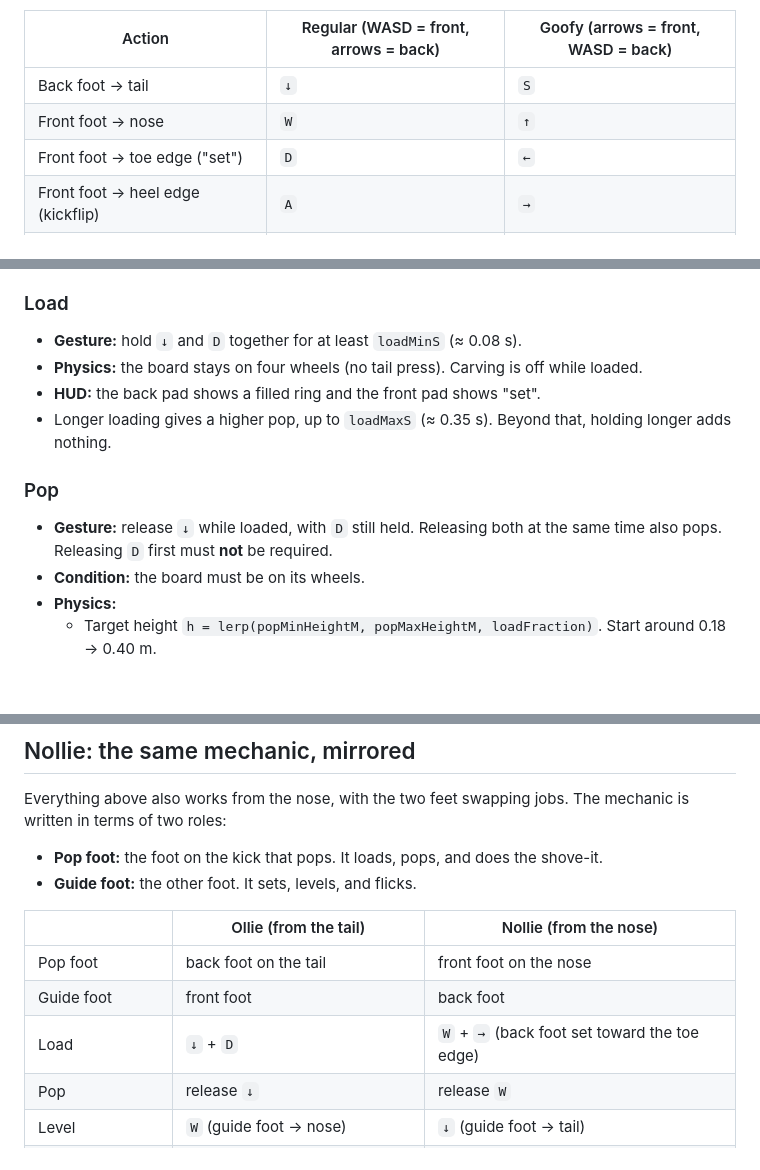
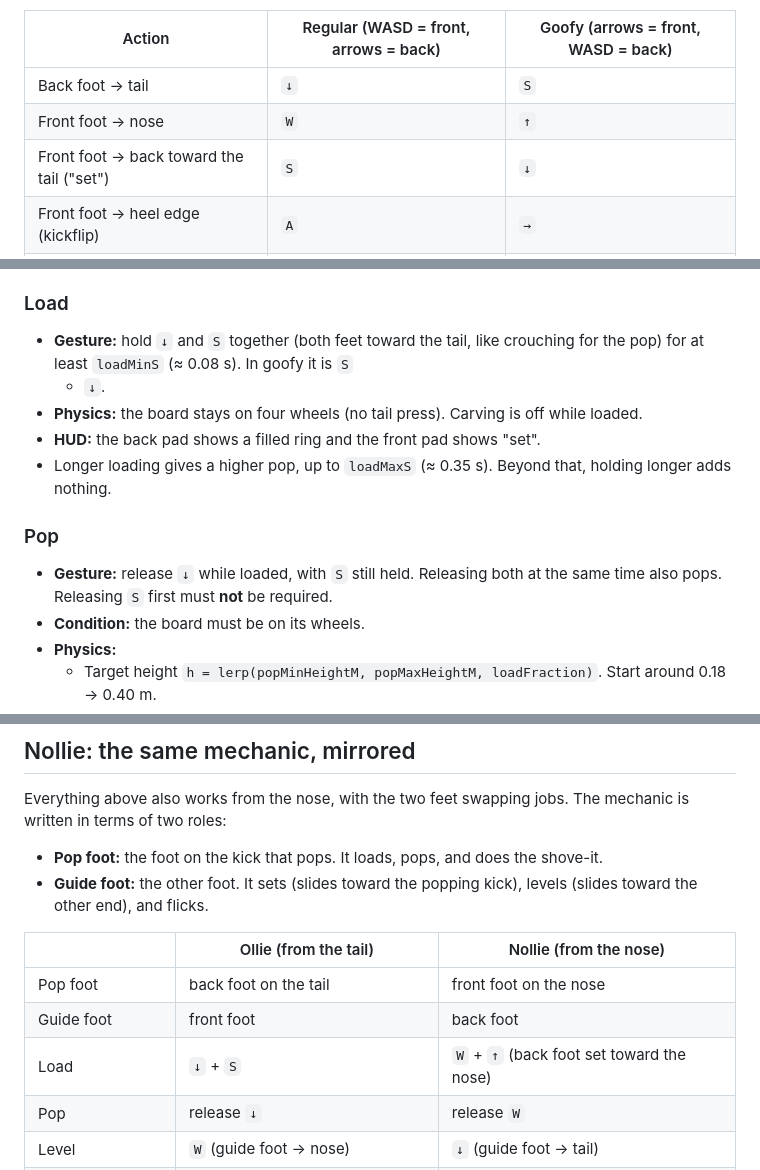
Before and after one commit to v4rgas/two-feet, a Markdown page: MECHANICS.md, 3 parts joined by grey strips. GitHub-like rendering; blank space fills up the shorter version.

Commit message:
docs: ollie load is ↓ + S (D was a typo); nollie load is W + ↑

```diff
--- a/MECHANICS.md
+++ b/MECHANICS.md
@@ -45,7 +45,7 @@ stances. With the follow camera behind the board, screen right is the board's
 |---|---|---|
 | Back foot → tail | `↓` | `S` |
 | Front foot → nose | `W` | `↑` |
-| Front foot → toe edge ("set") | `D` | `←` |
+| Front foot → back toward the tail ("set") | `S` | `↓` |
 | Front foot → heel edge (kickflip) | `A` | `→` |
 | Back foot → heel side (backside shove) | `←` | `D` |
 | Back foot → toe side (frontside shove) | `→` | `A` |
@@ -79,7 +79,9 @@ ROLLING ──(↓ held, no set)──────────▶ TAIL PRESS (ma
 - This is also the base for manuals later.
 
 ### Load
-- **Gesture:** hold `↓` and `D` together for at least `loadMinS` (≈ 0.08 s).
+- **Gesture:** hold `↓` and `S` together (both feet toward the tail, like
+  crouching for the pop) for at least `loadMinS` (≈ 0.08 s). In goofy it is `S`
+  + `↓`.
 - **Physics:** the board stays on four wheels (no tail press). Carving is off
   while loaded.
 - **HUD:** the back pad shows a filled ring and the front pad shows "set".
@@ -87,8 +89,8 @@ ROLLING ──(↓ held, no set)──────────▶ TAIL PRESS (ma
   holding longer adds nothing.
 
 ### Pop
-- **Gesture:** release `↓` while loaded, with `D` still held. Releasing both at
-  the same time also pops. Releasing `D` first must **not** be required.
+- **Gesture:** release `↓` while loaded, with `S` still held. Releasing both at
+  the same time also pops. Releasing `S` first must **not** be required.
 - **Condition:** the board must be on its wheels.
 - **Physics:**
   - Target height `h = lerp(popMinHeightM, popMaxHeightM, loadFraction)`. Start
@@ -182,13 +184,14 @@ The mechanic is written in terms of two roles:
 
 - **Pop foot:** the foot on the kick that pops. It loads, pops, and does the
   shove-it.
-- **Guide foot:** the other foot. It sets, levels, and flicks.
+- **Guide foot:** the other foot. It sets (slides toward the popping kick),
+  levels (slides toward the other end), and flicks.
 
 | | Ollie (from the tail) | Nollie (from the nose) |
 |---|---|---|
 | Pop foot | back foot on the tail | front foot on the nose |
 | Guide foot | front foot | back foot |
-| Load | `↓` + `D` | `W` + `→` (back foot set toward the toe edge) |
+| Load | `↓` + `S` | `W` + `↑` (back foot set toward the nose) |
 | Pop | release `↓` | release `W` |
 | Level | `W` (guide foot → nose) | `↓` (guide foot → tail) |
 | Kickflip | `A` / `W`+`A` | `←` / `↓`+`←` (guide foot → heel edge) |
```
Also changed, not shown: other parts of MECHANICS.md (+3 -3 lines).
